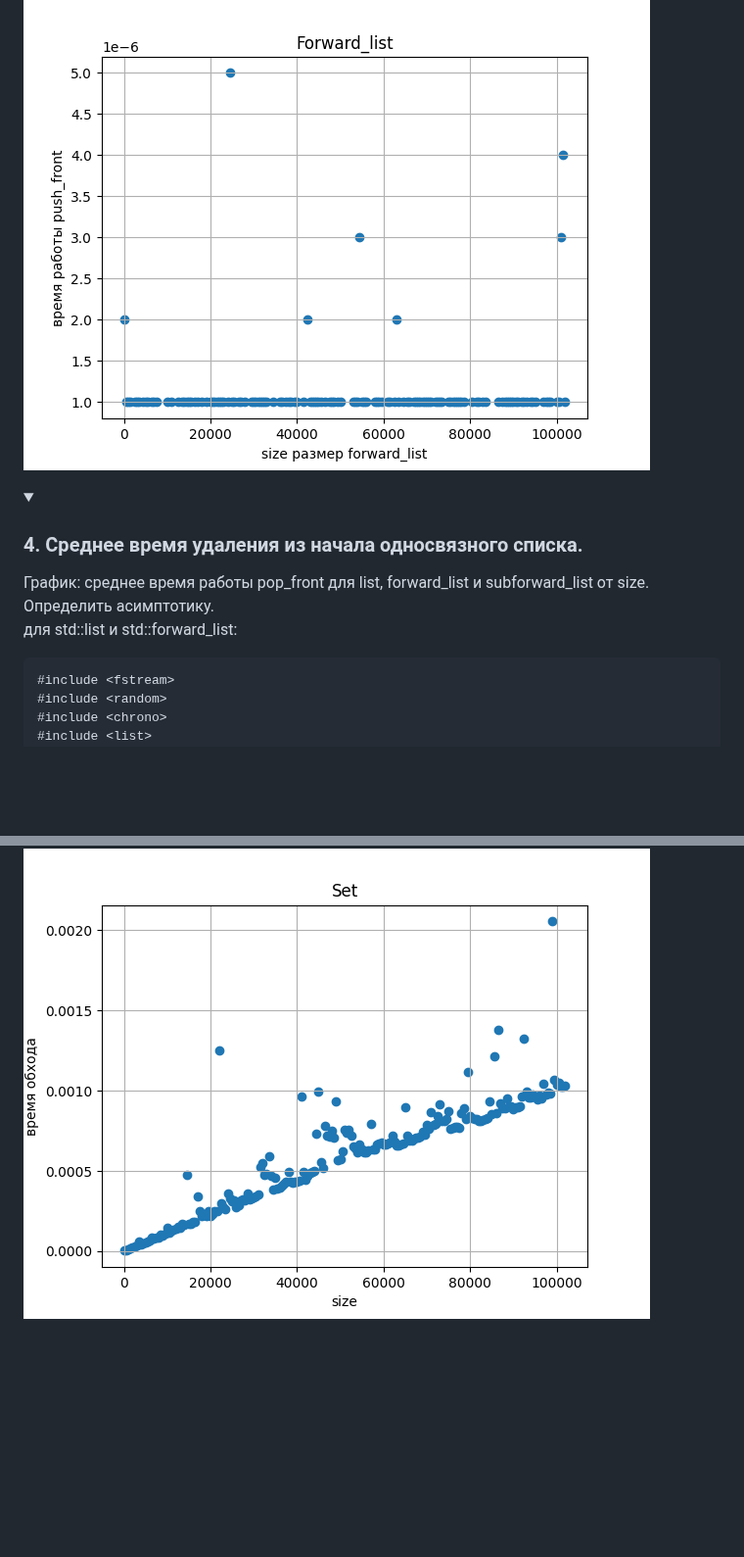
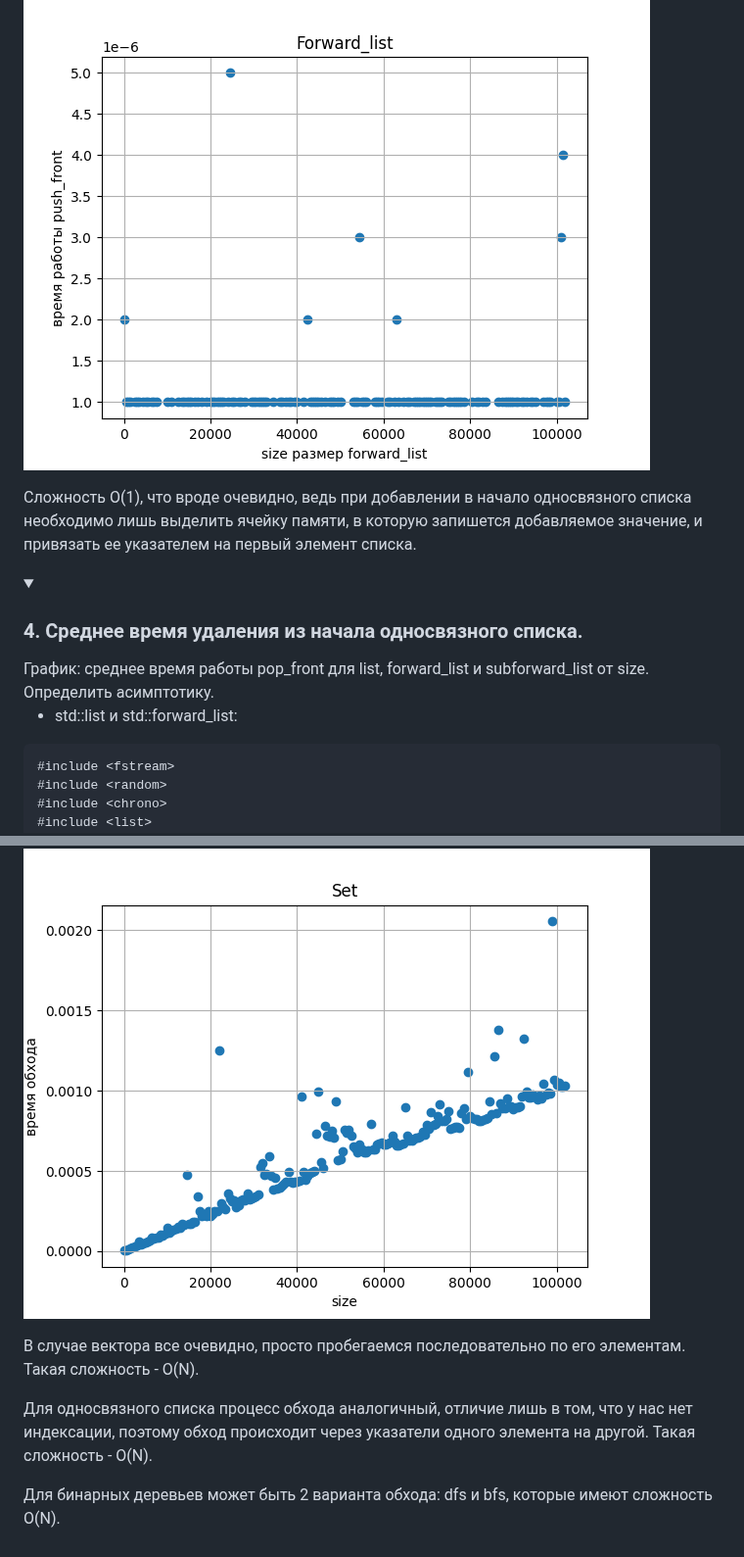
Before and after one commit to prysemy/labs, a Markdown page: lab_stl/lab.md, 2 parts joined by grey strips. Shown at 98% size. Rendered like a GitHub page; folded sections open; blank space fills up the shorter version.

````diff
--- a/lab_stl/lab.md
+++ b/lab_stl/lab.md
@@ -369,13 +377,16 @@ int main() {
 ```
 ![3 list](3_1.png)
 ![3 forward](3_2.png)
+
+Сложность O(1), что вроде очевидно, ведь при добавлении в начало односвязного списка необходимо лишь выделить ячейку памяти, в которую запишется добавляемое значение, и привязать ее указателем на первый элемент списка.
+
 </details>
 
 <details>
 <summary><h3>4. Среднее время удаления из начала односвязного списка.</h3></summary>
 График: среднее время работы pop_front для list, forward_list и subforward_list от size. Определить асимптотику.
 
-для std::list и std::forward_list:
+* std::list и std::forward_list:
 ```C++
 #include <fstream>
 #include <random>
@@ -577,4 +595,10 @@ int main() {
 ![6 map](6_4.png)
 ![6 set](6_5.png)
 
+В случае вектора все очевидно, просто пробегаемся последовательно по его элементам. Такая сложность - O(N).
+
+Для односвязного списка процесс обхода аналогичный, отличие лишь в том, что у нас нет индексации, поэтому обход происходит через указатели одного элемента на другой. Такая сложность - O(N).
+
+Для бинарных деревьев может быть 2 варианта обхода: dfs и bfs, которые имеют сложность O(N).
+
 </details>
````
Also changed, not shown: other parts of lab_stl/lab.md (+24 -9 lines).
